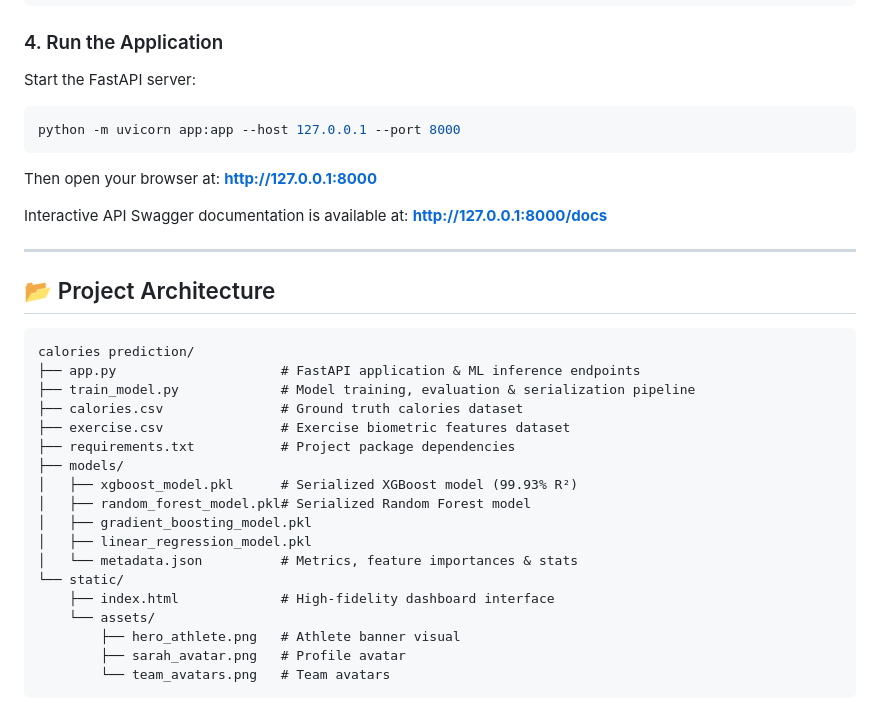
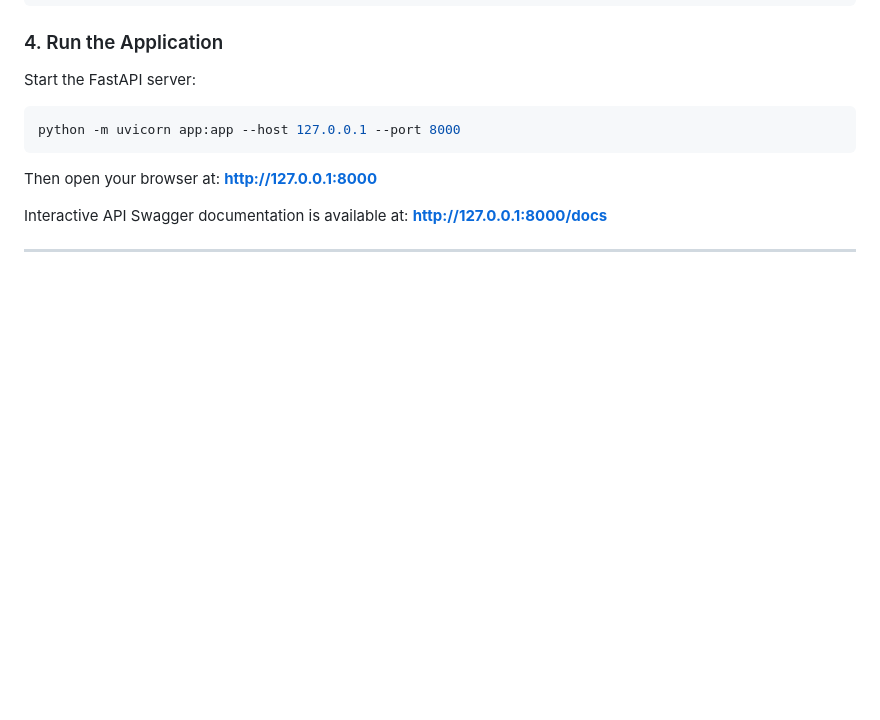
Before and after one commit to Prince-kumar75/Calories-burnt-Prediction, a Markdown page: README.md, the part around the change. Rendered like a GitHub page; blank space fills up the shorter version.

Commit message:
Remove project architecture details from README
Removed project architecture section from README.

````diff
--- a/README.md
+++ b/README.md
@@ -64,26 +64,3 @@ Interactive API Swagger documentation is available at:
 **[http://127.0.0.1:8000/docs](http://127.0.0.1:8000/docs)**
 
 ---
-
-## 📂 Project Architecture
-
-```
-calories prediction/
-├── app.py                     # FastAPI application & ML inference endpoints
-├── train_model.py             # Model training, evaluation & serialization pipeline
-├── calories.csv               # Ground truth calories dataset
-├── exercise.csv               # Exercise biometric features dataset
-├── requirements.txt           # Project package dependencies
-├── models/
-│   ├── xgboost_model.pkl      # Serialized XGBoost model (99.93% R²)
-│   ├── random_forest_model.pkl# Serialized Random Forest model
-│   ├── gradient_boosting_model.pkl
-│   ├── linear_regression_model.pkl
-│   └── metadata.json          # Metrics, feature importances & stats
-└── static/
-    ├── index.html             # High-fidelity dashboard interface
-    └── assets/
-        ├── hero_athlete.png   # Athlete banner visual
-        ├── sarah_avatar.png   # Profile avatar
-        └── team_avatars.png   # Team avatars
-```
````
